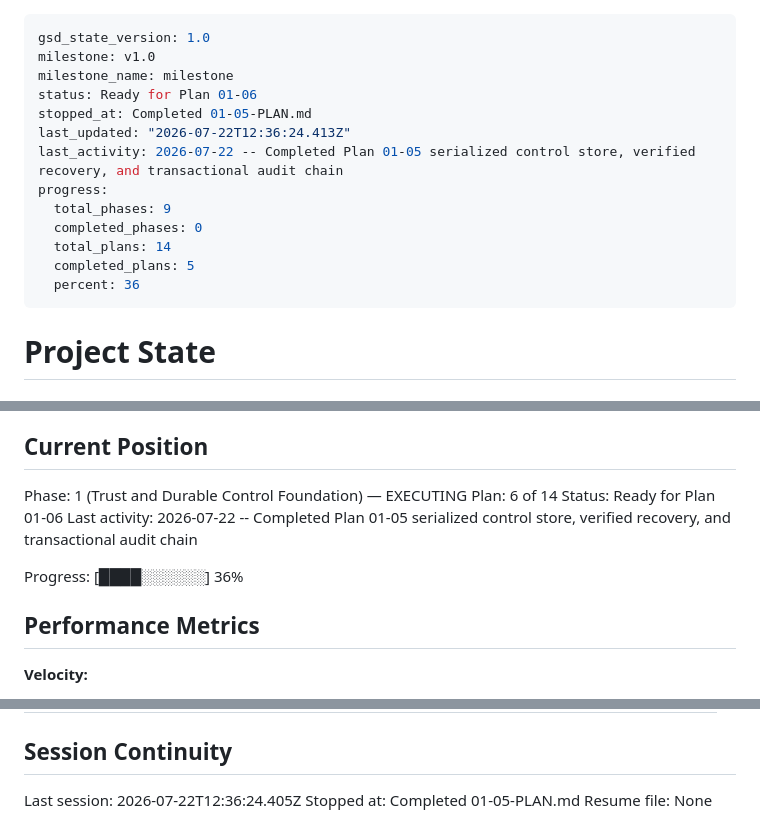
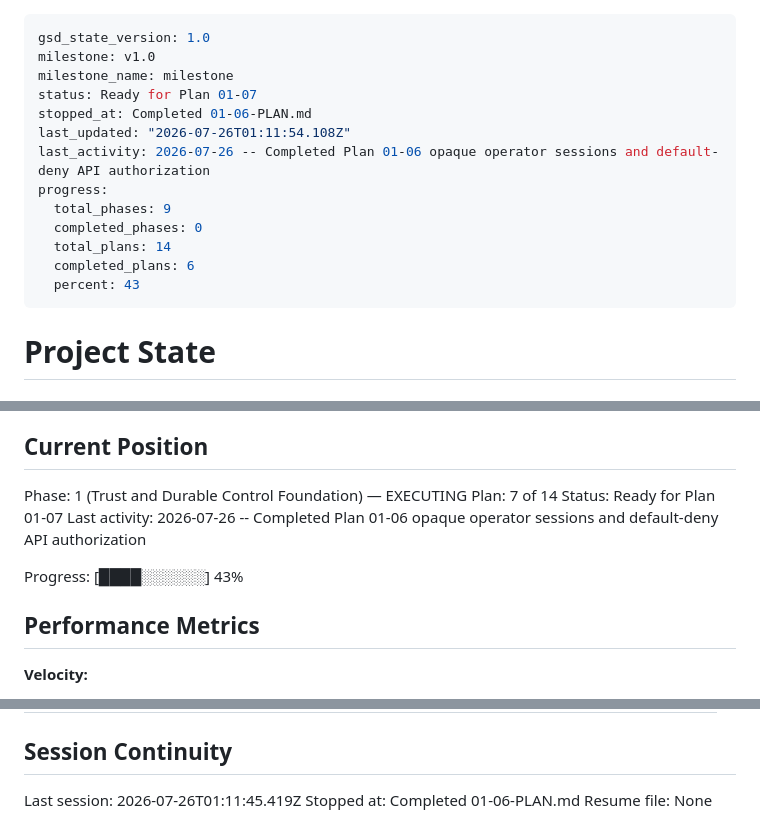
Before and after one commit to UsryAce/jarvis, a Markdown page: .planning/STATE.md, 3 parts joined by grey strips. Rendered like a GitHub page.

Commit message:
docs(01-06): complete operator authorization plan

```diff
--- a/.planning/STATE.md
+++ b/.planning/STATE.md
@@ -2,16 +2,16 @@
 gsd_state_version: 1.0
 milestone: v1.0
 milestone_name: milestone
-status: Ready for Plan 01-06
-stopped_at: Completed 01-05-PLAN.md
-last_updated: "2026-07-22T12:36:24.413Z"
-last_activity: 2026-07-22 -- Completed Plan 01-05 serialized control store, verified recovery, and transactional audit chain
+status: Ready for Plan 01-07
+stopped_at: Completed 01-06-PLAN.md
+last_updated: "2026-07-26T01:11:54.108Z"
+last_activity: 2026-07-26 -- Completed Plan 01-06 opaque operator sessions and default-deny API authorization
 progress:
   total_phases: 9
   completed_phases: 0
   total_plans: 14
-  completed_plans: 5
-  percent: 36
+  completed_plans: 6
+  percent: 43
 ---
 
 # Project State
@@ -27,11 +27,11 @@ See: .planning/PROJECT.md (updated 2026-07-22)
 ## Current Position
 
 Phase: 1 (Trust and Durable Control Foundation) — EXECUTING
-Plan: 6 of 14
-Status: Ready for Plan 01-06
-Last activity: 2026-07-22 -- Completed Plan 01-05 serialized control store, verified recovery, and transactional audit chain
+Plan: 7 of 14
+Status: Ready for Plan 01-07
+Last activity: 2026-07-26 -- Completed Plan 01-06 opaque operator sessions and default-deny API authorization
 
-Progress: [████░░░░░░] 36%
+Progress: [████░░░░░░] 43%
 
 ## Performance Metrics
 
@@ -96,6 +99,6 @@ None yet.
 
 ## Session Continuity
 
-Last session: 2026-07-22T12:36:24.405Z
-Stopped at: Completed 01-05-PLAN.md
+Last session: 2026-07-26T01:11:45.419Z
+Stopped at: Completed 01-06-PLAN.md
 Resume file: None
```
Also changed, not shown: other parts of .planning/STATE.md (+3 -0 lines), .planning/ROADMAP.md (+1 -1 lines), 1 other file.
